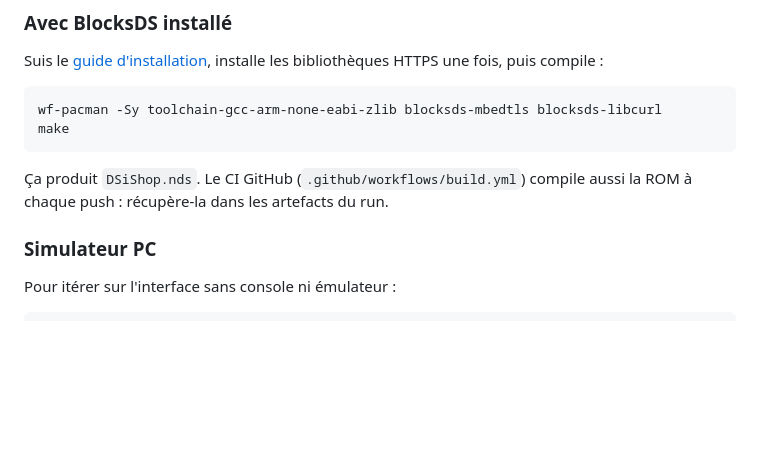
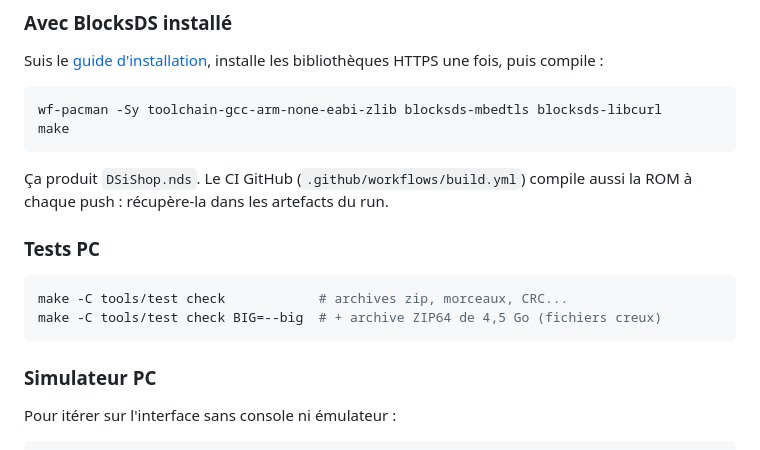
Before and after one commit to Rolbubx/DSiShopV2, a Markdown page: README.md, the part around one of its changes. Drawn GitHub-style; blank space fills up the shorter version.

````diff
--- a/README.md
+++ b/README.md
@@ -69,6 +72,13 @@ make
 
 Ça produit `DSiShop.nds`. Le CI GitHub (`.github/workflows/build.yml`) compile aussi la
 ROM à chaque push : récupère-la dans les artefacts du run.
+
+### Tests PC
+
+```sh
+make -C tools/test check            # archives zip, morceaux, CRC...
+make -C tools/test check BIG=--big  # + archive ZIP64 de 4,5 Go (fichiers creux)
+```
 
 ### Simulateur PC
 
````
Also changed, not shown: other parts of README.md (+11 -1 lines), docs/screenshots.png, 13 other files.
